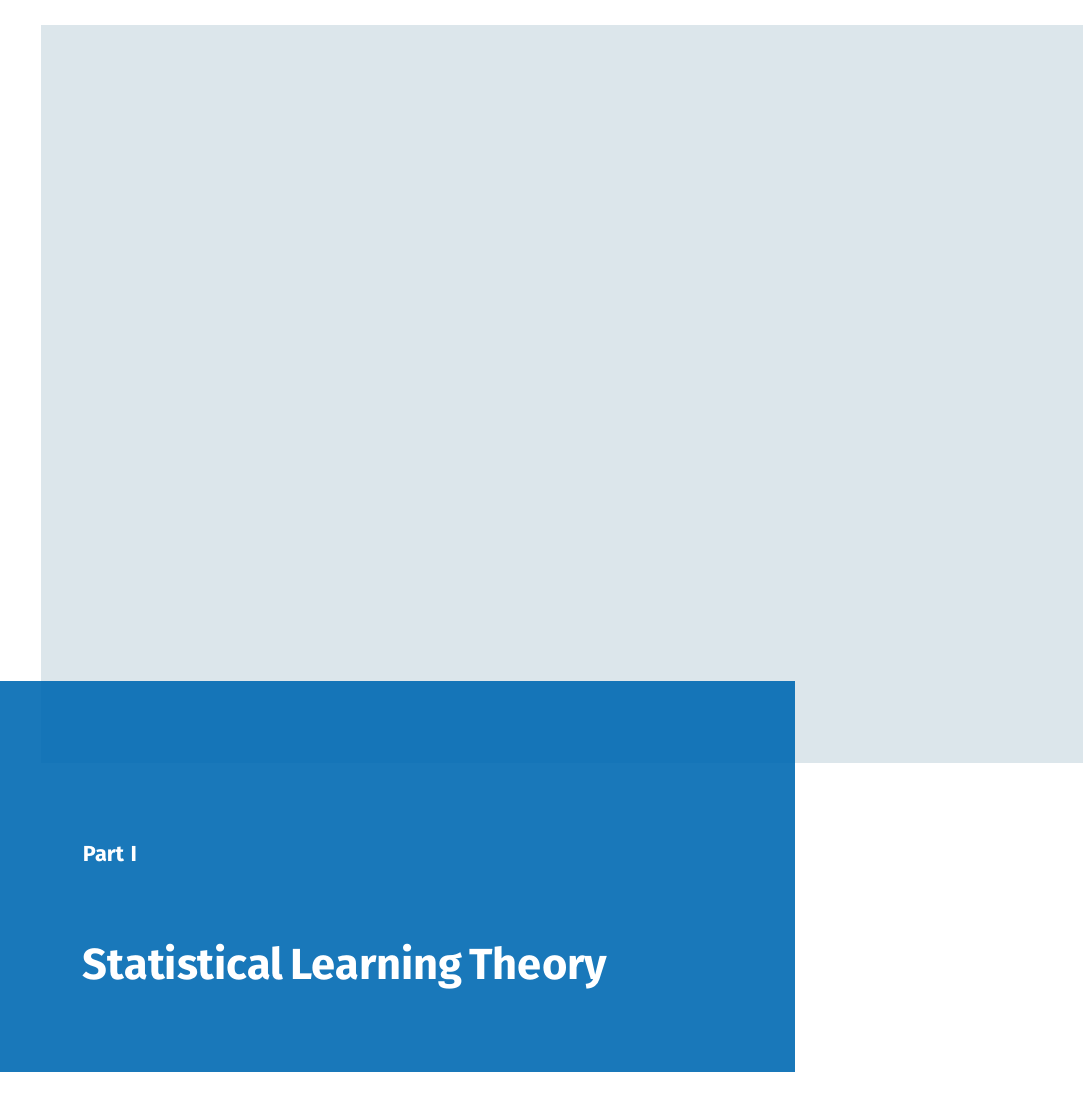
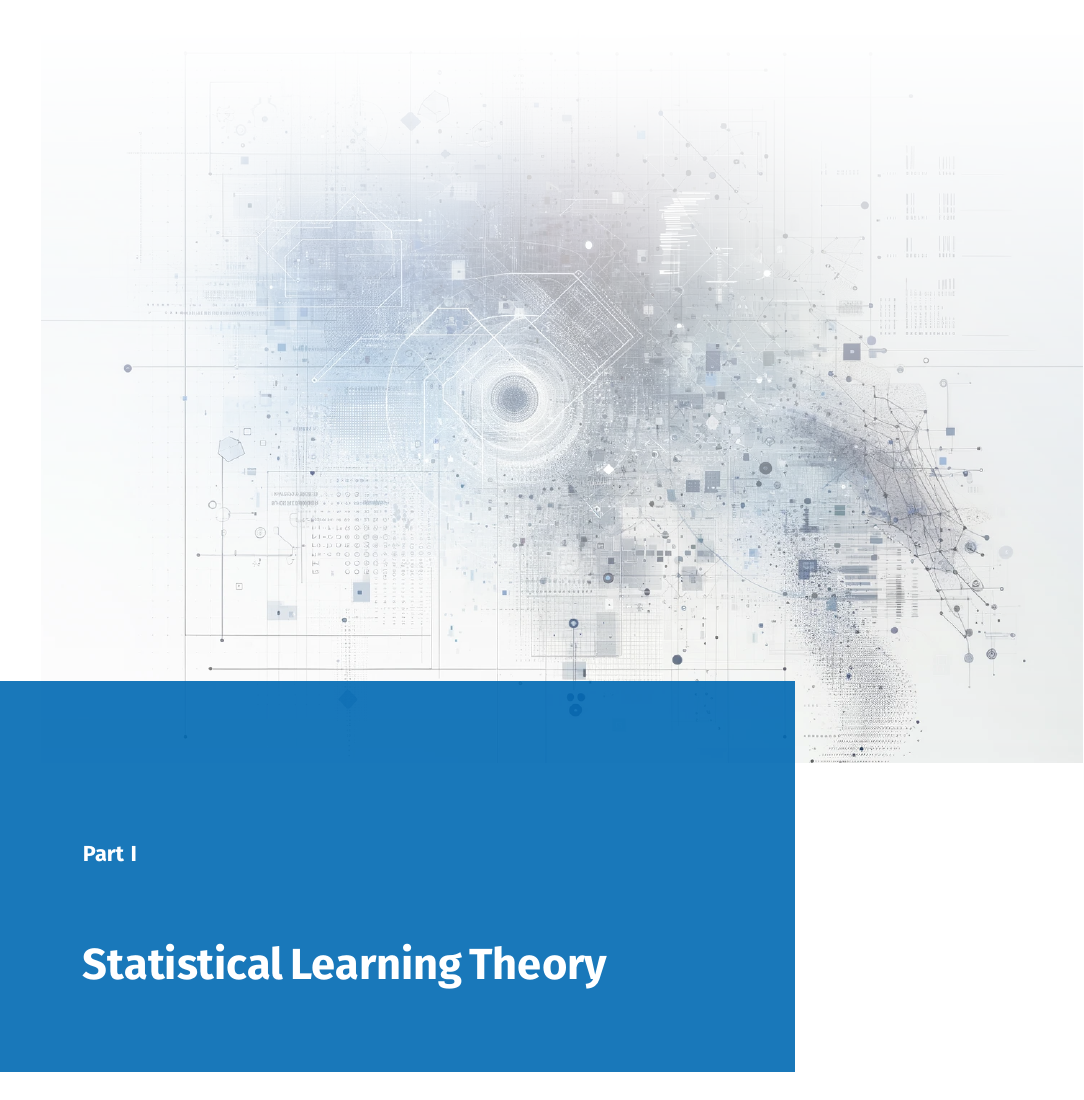
Before and after one commit to mrvnthss/QuantFoundationsAI, a LaTeX thesis (main.tex, which reads lecture-notes.sty): page 7 of 75. Compiled offline with pdfLaTeX.

Commit message:
Modify part pages

```diff
--- a/lecture-notes.sty
+++ b/lecture-notes.sty
@@ -264,8 +264,11 @@
         \node[rectangle, anchor=south west, inner sep=0pt, text width=130mm, text=white] (subheadline) at ($(headline.north west) + (0, 16mm)$) {\fontsize{12pt}{14pt}\bfseries #2\par};
 
         \begin{scope}[on background layer]
-             % LIGHTBLUE BACKGROUND
-            \fill[lightblue] ($(current page.north west) + (8mm, -38mm)$) rectangle ($(current page.east |- subheadline.north) + (0, 16mm)$);
+            % LIGHTBLUE BACKGROUND
+            % \fill[lightblue] ($(current page.north west) + (8mm, -38mm)$) rectangle ($(current page.east |- subheadline.north) + (0, 16mm)$);
+
+            % BACKGROUND IMAGE
+            \node[scope fading=north, anchor=north west, inner sep=0pt, ] at ($(current page.north west) + (8mm, -38mm)$) {\includegraphics[width=202mm]{other/part-background}};
 
             % LOGO
             % \node[anchor=north east, inner sep=0pt] (jlu) at ($(current page.north east) - (8mm, 8mm)$) {\includegraphics[width=48mm, height=60mm]{tmp/logo}};
```
Also changed, not shown: other/title.tex (+1 -1 lines), images/other/part-background.png (added), lecture-notes.sty (8 more changed lines), 1 other file.
